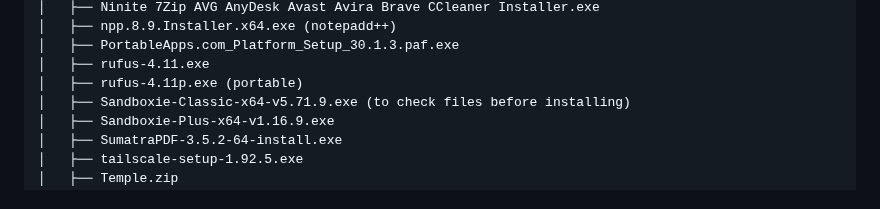
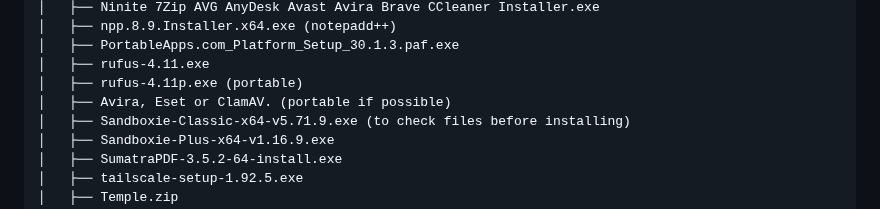
Before and after one commit to flaneurette/Emergency-USB-Kit, a Markdown page: README.md, the part around the change. Drawn GitHub-style.

```diff
--- a/README.md
+++ b/README.md
@@ -137,6 +137,7 @@ EmergencyUSB/
 │   ├── PortableApps.com_Platform_Setup_30.1.3.paf.exe
 │   ├── rufus-4.11.exe
 │   ├── rufus-4.11p.exe (portable)
+│   ├── Avira, Eset or ClamAV. (portable if possible)
 │   ├── Sandboxie-Classic-x64-v5.71.9.exe (to check files before installing)
 │   ├── Sandboxie-Plus-x64-v1.16.9.exe
 │   ├── SumatraPDF-3.5.2-64-install.exe
```
